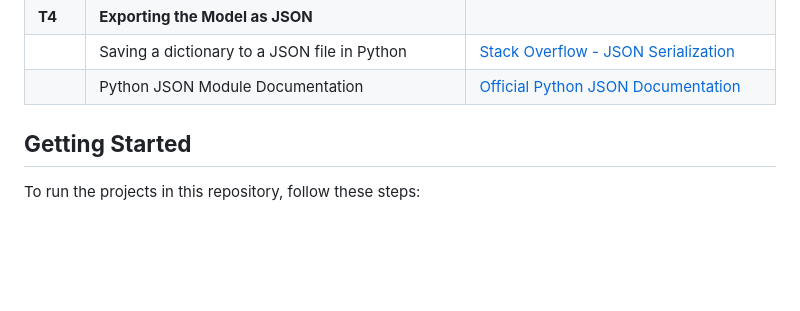
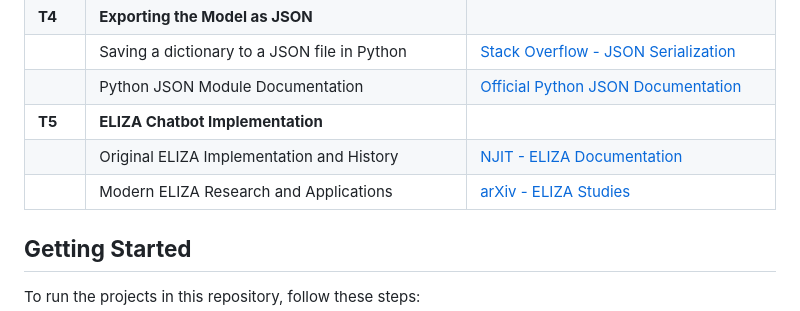
Before and after one commit to rosshannon7677/EmergingTechnologyRossH, a Markdown page: README.md, the part around the change. Rendered like a GitHub page; blank space fills up the shorter version.

Commit message:
Eliza References

```diff
--- a/README.md
+++ b/README.md
@@ -94,7 +94,9 @@ The ELIZA chatbot simulates a therapist interacting with users. This implementat
 | **T4** | **Exporting the Model as JSON**               |                                                                                          |
 |      | Saving a dictionary to a JSON file in Python  | [Stack Overflow - JSON Serialization](https://stackoverflow.com/questions/12309269/saving-dictionary-to-a-json-file-in-python) |
 |      | Python JSON Module Documentation              | [Official Python JSON Documentation](https://docs.python.org/3/library/json.html)        |
-
+| **T5** | **ELIZA Chatbot Implementation**              |                                                                                          |
+|      | Original ELIZA Implementation and History     | [NJIT - ELIZA Documentation](https://web.njit.edu/~ronkowit/eliza.html)                |
+|      | Modern ELIZA Research and Applications        | [arXiv - ELIZA Studies](https://arxiv.org/abs/2406.17650)                              |
 
 
 ## **Getting Started**
```
